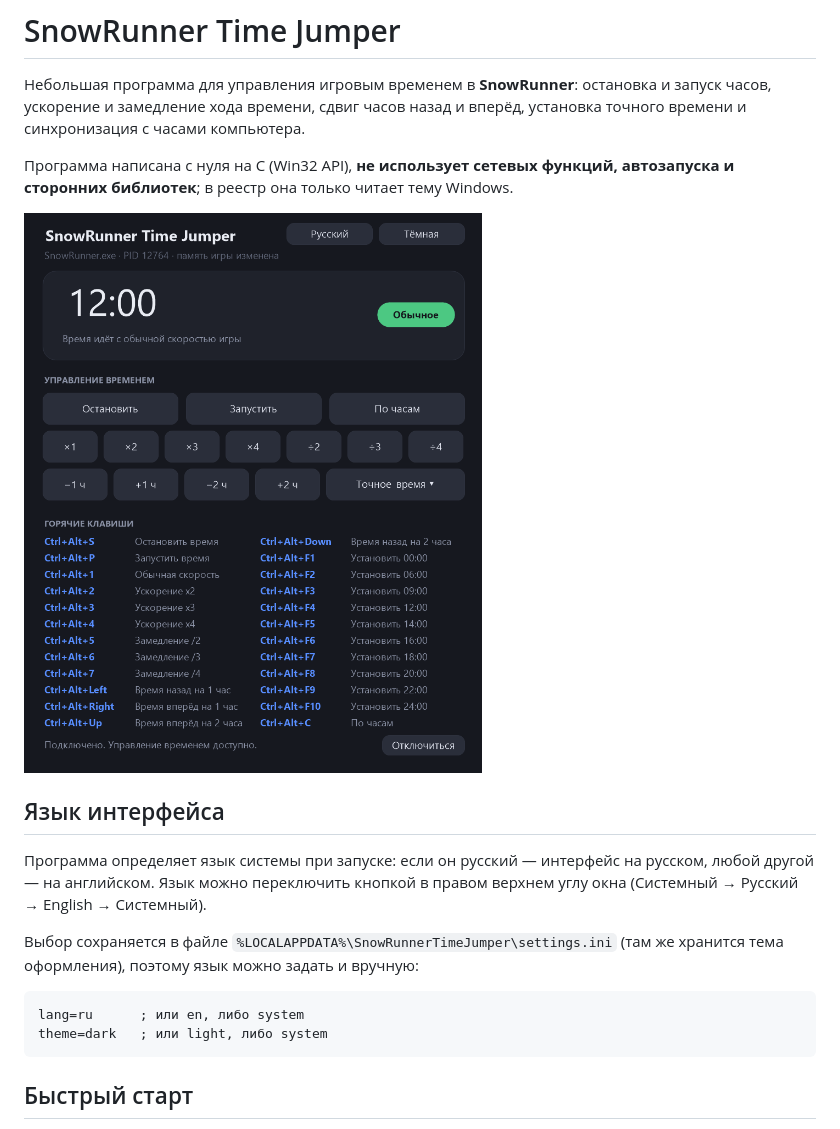
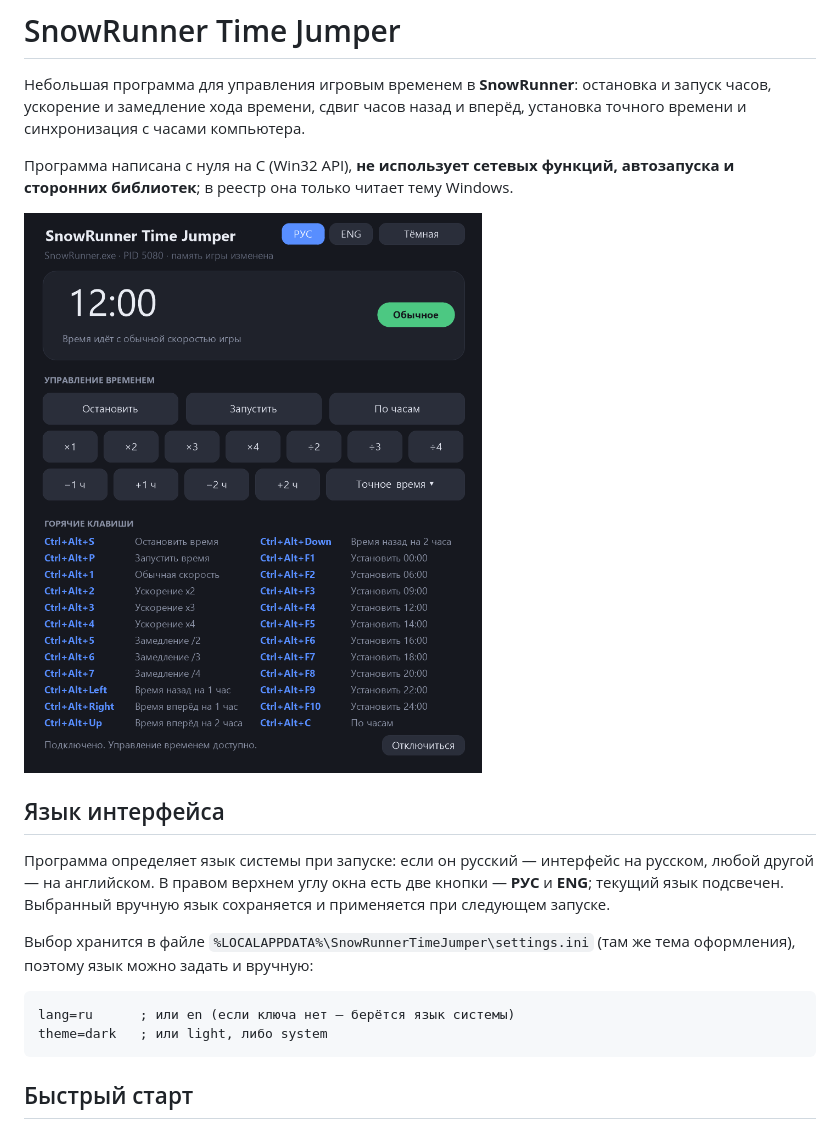
Before and after one commit to zhenyasreda/SnowRunnerTimeJumper, a Markdown page: README.md, the part around the change. Drawn GitHub-style; pictures changed too: docs/screenshot.png.

````diff
--- a/README.md
+++ b/README.md
@@ -12,14 +12,15 @@
 ## Язык интерфейса
 
 Программа определяет язык системы при запуске: если он русский — интерфейс
-на русском, любой другой — на английском. Язык можно переключить кнопкой в
-правом верхнем углу окна (Системный → Русский → English → Системный).
+на русском, любой другой — на английском. В правом верхнем углу окна есть две
+кнопки — **РУС** и **ENG**; текущий язык подсвечен. Выбранный вручную язык
+сохраняется и применяется при следующем запуске.
 
-Выбор сохраняется в файле `%LOCALAPPDATA%\SnowRunnerTimeJumper\settings.ini`
-(там же хранится тема оформления), поэтому язык можно задать и вручную:
+Выбор хранится в файле `%LOCALAPPDATA%\SnowRunnerTimeJumper\settings.ini`
+(там же тема оформления), поэтому язык можно задать и вручную:
 
 ```ini
-lang=ru      ; или en, либо system
+lang=ru      ; или en (если ключа нет — берётся язык системы)
 theme=dark   ; или light, либо system
 ```
 
````
Also changed, not shown: CHANGELOG.md (+4 -2 lines), docs/media/screenshot-dark.png, docs/media/screenshot-light.png, 5 other files.
